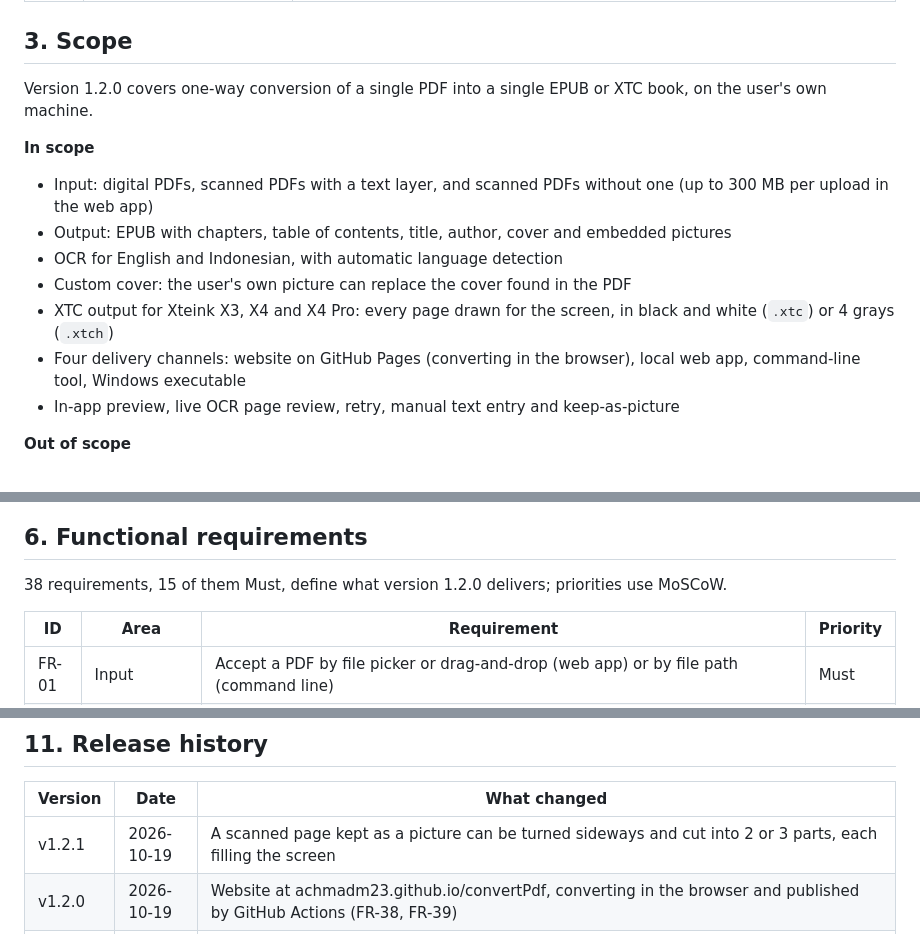
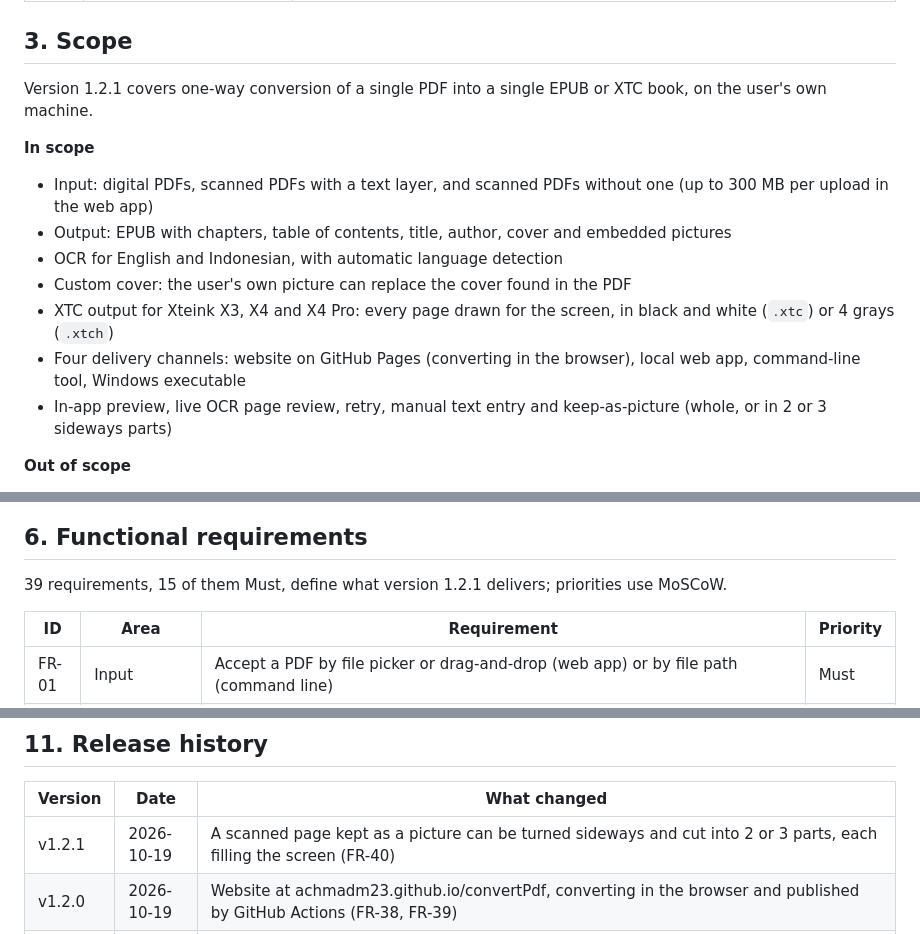
Before and after one commit to achmadm23/convertPdf, a Markdown page: brd.md, 3 parts joined by grey strips. GitHub-like rendering.

Commit message:
Add keeping a page as a picture in parts to the BRD as FR-40
The scope and requirements now describe version 1.2.1, the scanned-page
review mentions the 2 or 3 sideways parts, and the v1.2.1 release
history row points at FR-40.

Co-Authored-By: Claude Opus 5.5 <noreply@anthropic.com>

```diff
--- a/brd.md
+++ b/brd.md
@@ -30,7 +30,7 @@ The product succeeds when a non-technical reader can turn a PDF into an e-book t
 
 ## 3. Scope
 
-Version 1.2.0 covers one-way conversion of a single PDF into a single EPUB or XTC book, on the user's own machine.
+Version 1.2.1 covers one-way conversion of a single PDF into a single EPUB or XTC book, on the user's own machine.
 
 **In scope**
 
@@ -40,7 +40,7 @@ Version 1.2.0 covers one-way conversion of a single PDF into a single EPUB or XT
 - Custom cover: the user's own picture can replace the cover found in the PDF
 - XTC output for Xteink X3, X4 and X4 Pro: every page drawn for the screen, in black and white (`.xtc`) or 4 grays (`.xtch`)
 - Four delivery channels: website on GitHub Pages (converting in the browser), local web app, command-line tool, Windows executable
-- In-app preview, live OCR page review, retry, manual text entry and keep-as-picture
+- In-app preview, live OCR page review, retry, manual text entry and keep-as-picture (whole, or in 2 or 3 sideways parts)
 
 **Out of scope**
 
@@ -103,7 +103,7 @@ flowchart LR
 
 ## 6. Functional requirements
 
-38 requirements, 15 of them Must, define what version 1.2.0 delivers; priorities use MoSCoW.
+39 requirements, 15 of them Must, define what version 1.2.1 delivers; priorities use MoSCoW.
 
 | ID | Area | Requirement | Priority |
 | --- | --- | --- | --- |
@@ -253,7 +254,7 @@ The largest risk is OCR quality on hard pages; the review tools exist to contain
 
 | Version | Date | What changed |
 | --- | --- | --- |
-| v1.2.1 | 2026-10-19 | A scanned page kept as a picture can be turned sideways and cut into 2 or 3 parts, each filling the screen |
+| v1.2.1 | 2026-10-19 | A scanned page kept as a picture can be turned sideways and cut into 2 or 3 parts, each filling the screen (FR-40) |
 | v1.2.0 | 2026-10-19 | Website at achmadm23.github.io/convertPdf, converting in the browser and published by GitHub Actions (FR-38, FR-39) |
 | v1.1.2 | 2026-10-19 | The app shows its version beside its name (FR-37) |
 | v1.1.1 | 2026-10-19 | Machine-translated PDFs: pages read top to bottom, pictures in the right place, and text kept out of pictures (FR-35, FR-36) |
```
Also changed, not shown: other parts of brd.md (+1 -0 lines).
